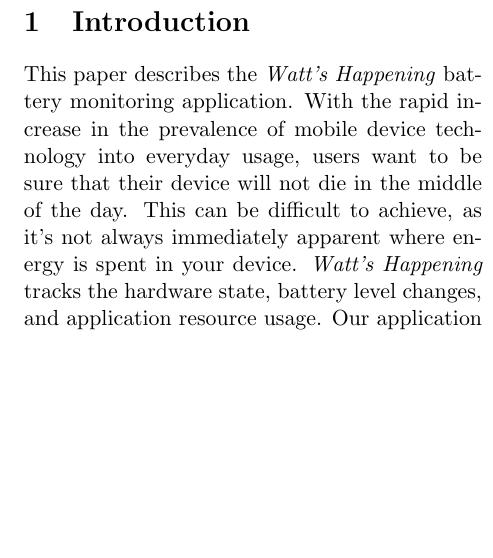
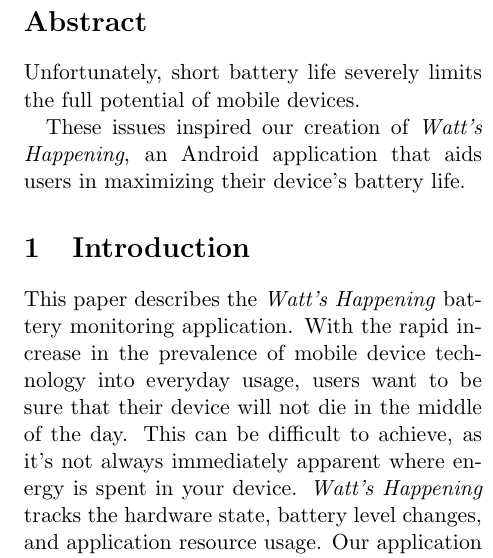
Before and after one commit to alexisfisher/watts-happening, a LaTeX paper (docs/draft/main.tex): part of one column of page 1 of 8, cut at the place of the change, the shorter picture padded with empty space. Compiled offline with pdfLaTeX.

Commit message:
working on abstract

```diff
--- a/docs/draft/main.tex
+++ b/docs/draft/main.tex
@@ -12,6 +12,22 @@
 
 %TODO abstract
 % abstract should include something about "created Watt's Happening"
+\begin{abstract}
+% motivation
+% The
+% Ubiquitous mobile devices
+%    widening gap between device computing power and battery technology
+Unfortunately, short battery life severely limits the full potential of mobile devices.
+%Widespread use of mobile devices has
+%Mobile devices are prominent, but battery technology is lagging behind.
+%Batteries constrain device use more than other hardware, as power draw increases.
+% design
+
+These issues inspired our creation of \emph{Watt's Happening}, an Android application that aids users in maximizing their device's battery life.
+% evaluation results
+% conclusion
+
+\end{abstract}
 \input{intro}
 \input{motivation}
 \input{design}
```
